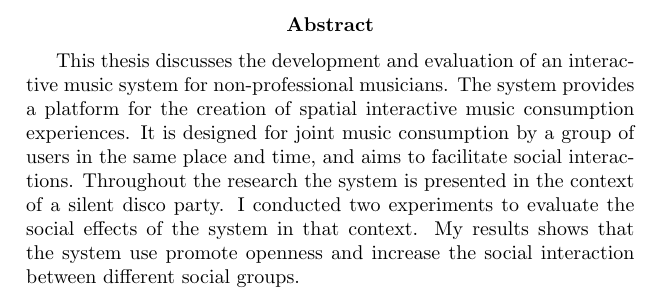
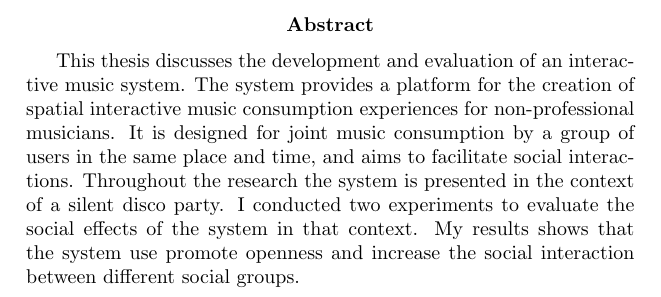
Before and after one commit to Nagasaki45/MA, a LaTeX thesis (thesis.tex): part of page 5 of 50, cut so that both start at the same text. Compiled offline with pdfLaTeX.

Commit message:
Apply Loca suggestion for Abstract improvement

```diff
--- a/thesis.tex
+++ b/thesis.tex
@@ -52,8 +52,8 @@
 \phantomsection
 \addcontentsline{toc}{section}{Abstract}
 \begin{abstract}
-This thesis discusses the development and evaluation of an interactive music system for non-professional musicians.
-The system provides a platform for the creation of spatial interactive music consumption experiences.
+This thesis discusses the development and evaluation of an interactive music system.
+The system provides a platform for the creation of spatial interactive music consumption experiences for non-professional musicians.
 It is designed for joint music consumption by a group of users in the same place and time, and aims to facilitate social interactions.
 Throughout the research the system is presented in the context of a silent disco party.
 I conducted two experiments to evaluate the social effects of the system in that context.
```
